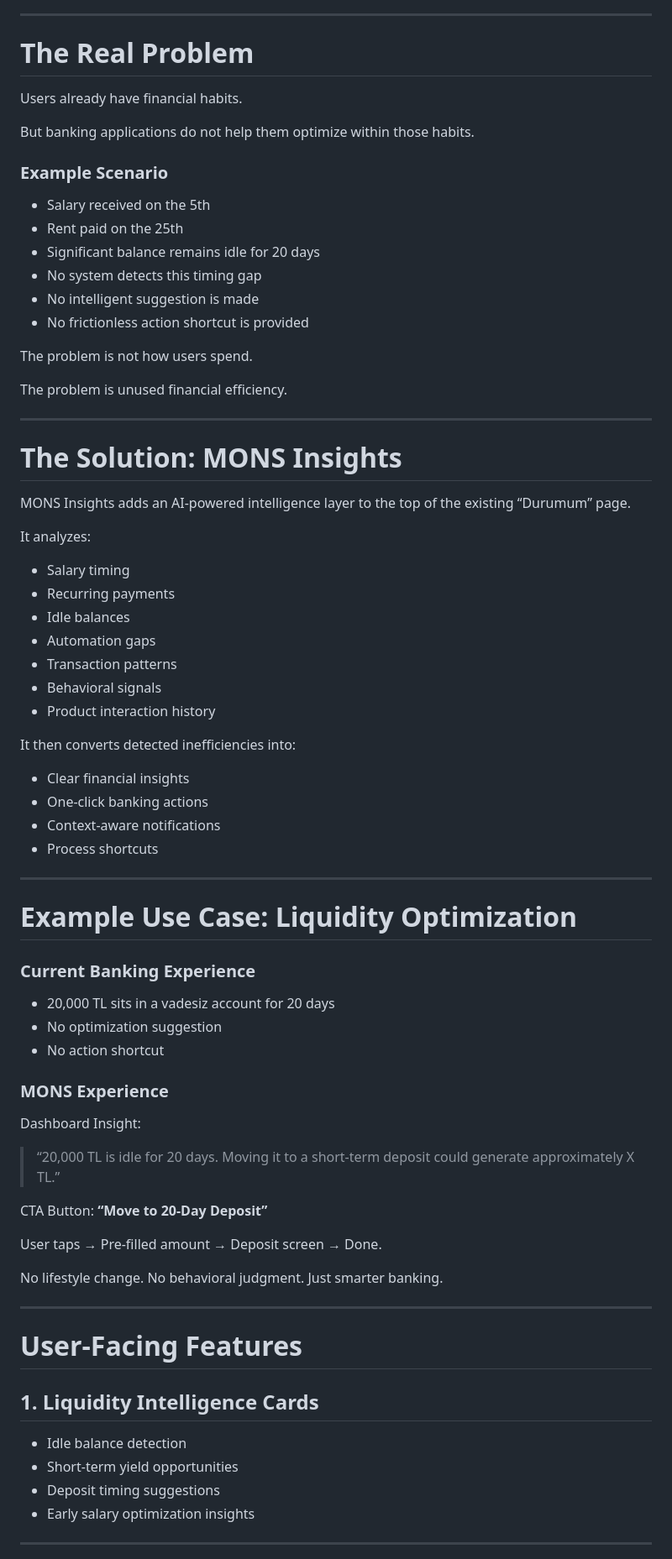
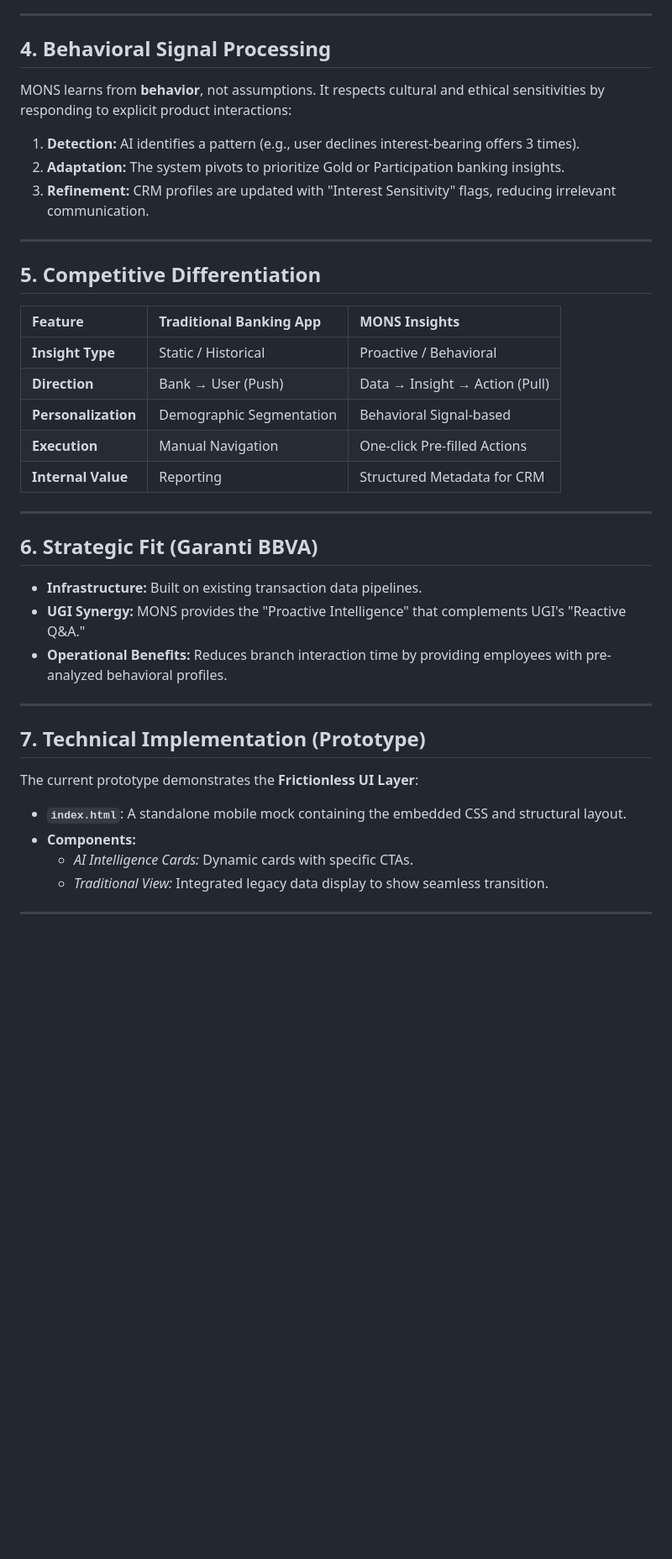
Before and after one commit to oguzhanozkaya/mons-mock, a Markdown page: README.md, the part around one of its changes. Shown at 84% size. Rendered like a GitHub page; blank space fills up the shorter version.

```diff
--- a/README.md
+++ b/README.md
@@ -57,84 +35,39 @@ At the same time, MONS generates structured behavioral metadata for the bank, en
 
 ---
 
-# The Real Problem
-
-Users already have financial habits.
-
-But banking applications do not help them optimize within those habits.
-
-### Example Scenario
-
-* Salary received on the 5th
-* Rent paid on the 25th
-* Significant balance remains idle for 20 days
-* No system detects this timing gap
-* No intelligent suggestion is made
-* No frictionless action shortcut is provided
-
-The problem is not how users spend.
-
-The problem is unused financial efficiency.
+## 4. Behavioral Signal Processing
+MONS learns from **behavior**, not assumptions. It respects cultural and ethical sensitivities by responding to explicit product interactions:
+1.  **Detection:** AI identifies a pattern (e.g., user declines interest-bearing offers 3 times).
+2.  **Adaptation:** The system pivots to prioritize Gold or Participation banking insights.
+3.  **Refinement:** CRM profiles are updated with "Interest Sensitivity" flags, reducing irrelevant communication.
 
 ---
 
-# The Solution: MONS Insights
+## 5. Competitive Differentiation
 
-MONS Insights adds an AI-powered intelligence layer to the top of the existing “Durumum” page.
-
-It analyzes:
-
-* Salary timing
-* Recurring payments
-* Idle balances
-* Automation gaps
-* Transaction patterns
-* Behavioral signals
-* Product interaction history
-
-It then converts detected inefficiencies into:
-
-* Clear financial insights
-* One-click banking actions
-* Context-aware notifications
-* Process shortcuts
+| Feature | Traditional Banking App | MONS Insights |
+| :--- | :--- | :--- |
+| **Insight Type** | Static / Historical | Proactive / Behavioral |
+| **Direction** | Bank → User (Push) | Data → Insight → Action (Pull) |
+| **Personalization** | Demographic Segmentation | Behavioral Signal-based |
+| **Execution** | Manual Navigation | One-click Pre-filled Actions |
+| **Internal Value** | Reporting | Structured Metadata for CRM |
 
 ---
 
-# Example Use Case: Liquidity Optimization
-
-### Current Banking Experience
-
-* 20,000 TL sits in a vadesiz account for 20 days
-* No optimization suggestion
-* No action shortcut
-
-### MONS Experience
-
-Dashboard Insight:
-
-> “20,000 TL is idle for 20 days.
-> Moving it to a short-term deposit could generate approximately X TL.”
-
-CTA Button:
-**“Move to 20-Day Deposit”**
-
-User taps → Pre-filled amount → Deposit screen → Done.
-
-No lifestyle change.
-No behavioral judgment.
-Just smarter banking.
+## 6. Strategic Fit (Garanti BBVA)
+*   **Infrastructure:** Built on existing transaction data pipelines.
+*   **UGI Synergy:** MONS provides the "Proactive Intelligence" that complements UGI's "Reactive Q&A."
+*   **Operational Benefits:** Reduces branch interaction time by providing employees with pre-analyzed behavioral profiles.
 
 ---
 
-# User-Facing Features
-
-## 1. Liquidity Intelligence Cards
-
-* Idle balance detection
-* Short-term yield opportunities
-* Deposit timing suggestions
-* Early salary optimization insights
+## 7. Technical Implementation (Prototype)
+The current prototype demonstrates the **Frictionless UI Layer**:
+*   **`index.html`**: A standalone mobile mock containing the embedded CSS and structural layout.
+*   **Components:**
+    *   *AI Intelligence Cards:* Dynamic cards with specific CTAs.
+    *   *Traditional View:* Integrated legacy data display to show seamless transition.
 
 ---
 
```
Also changed, not shown: other parts of README.md (+32 -243 lines).
